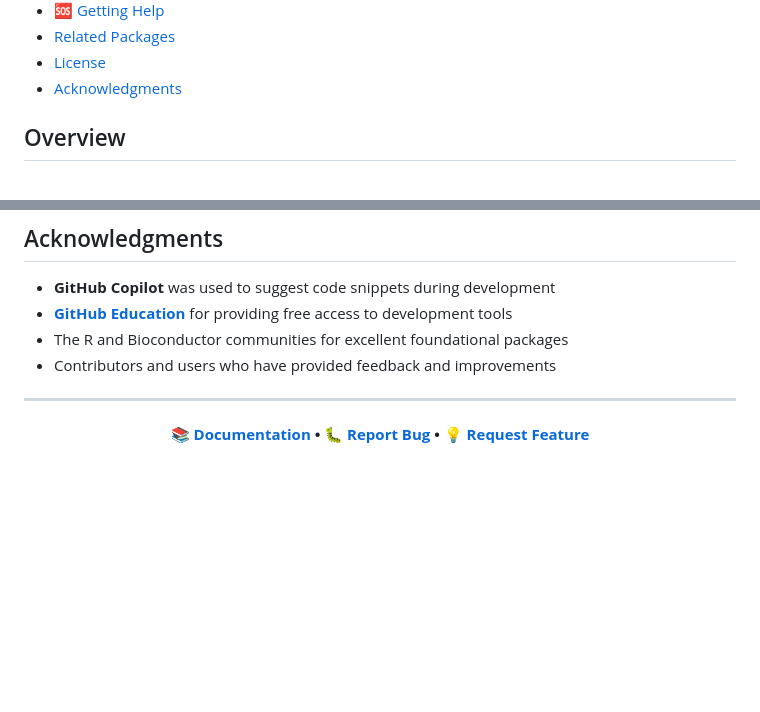
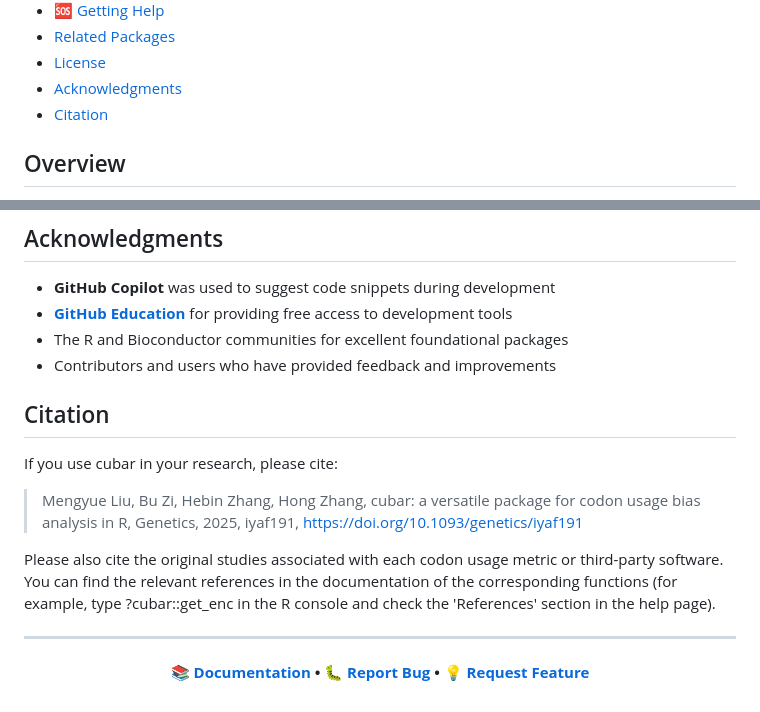
Before and after one commit to mt1022/cubar, a Markdown page: README.md, 2 parts joined by grey strips. Rendered like a GitHub page; blank space fills up the shorter version.

Commit message:
add citation of cubar

```diff
--- a/README.md
+++ b/README.md
@@ -31,6 +31,7 @@
 - [Related Packages](#related-packages)
 - [License](#license)
 - [Acknowledgments](#acknowledgments)
+- [Citation](#citation)
 
 ## Overview
 
@@ -181,6 +182,13 @@ This project is licensed under the MIT License - see the [LICENSE](LICENSE) file
 - The R and Bioconductor communities for excellent foundational packages
 - Contributors and users who have provided feedback and improvements
 
+## Citation
+If you use cubar in your research, please cite:
+
+> Mengyue Liu, Bu Zi, Hebin Zhang, Hong Zhang, cubar: a versatile package for codon usage bias analysis in R, Genetics, 2025, iyaf191, https://doi.org/10.1093/genetics/iyaf191
+
+Please also cite the original studies associated with each codon usage metric or third-party software. You can find the relevant references in the documentation of the corresponding functions (for example, type ?cubar::get_enc in the R console and check the 'References' section in the help page).
+
 ---
 
 <div align="center">
```
